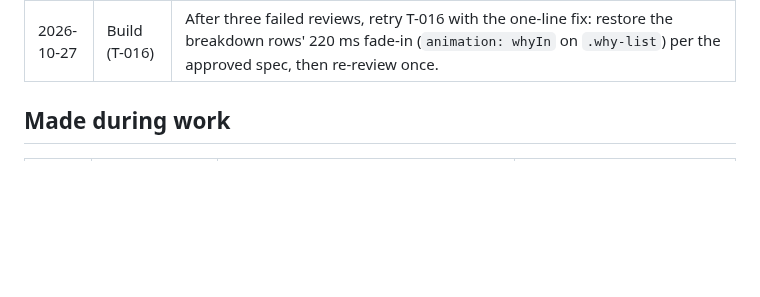
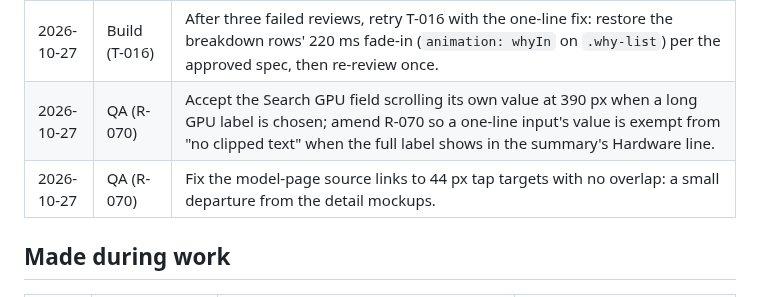
Before and after one commit to chauhanprateek89/vram-sherpa, a Markdown page: docs/decisions.md, the part around the change. Drawn GitHub-style; blank space fills up the shorter version.

Commit message:
docs(decisions): R-070 answers (GPU field exemption, 44 px source links)
Co-Authored-By: Claude Opus 5.5 <noreply@anthropic.com>
Claude-Session: https://claude.ai/code/session_018Ye1S8WaK7XmaTdGozEB61

```diff
--- a/docs/decisions.md
+++ b/docs/decisions.md
@@ -31,6 +31,8 @@
 | 2026-10-25 | 2 | Build the styled GPU suggestion list (the `gpu-suggest` mockup): a small vanilla JS combobox over the native list at every width (ADR-0005), keeping R-001's behaviour and the no-JavaScript path. |
 | 2026-10-25 | 2 | Repo weight: commit the final mockup HTML and PNGs only; the rejected rounds keep their HTML but lose their PNGs; the release PR is squash-merged so rejected binaries never reach main. |
 | 2026-10-27 | Build (T-016) | After three failed reviews, retry T-016 with the one-line fix: restore the breakdown rows' 220 ms fade-in (`animation: whyIn` on `.why-list`) per the approved spec, then re-review once. |
+| 2026-10-27 | QA (R-070) | Accept the Search GPU field scrolling its own value at 390 px when a long GPU label is chosen; amend R-070 so a one-line input's value is exempt from "no clipped text" when the full label shows in the summary's Hardware line. |
+| 2026-10-27 | QA (R-070) | Fix the model-page source links to 44 px tap targets with no overlap: a small departure from the detail mockups. |
 
 ## Made during work
 
```
